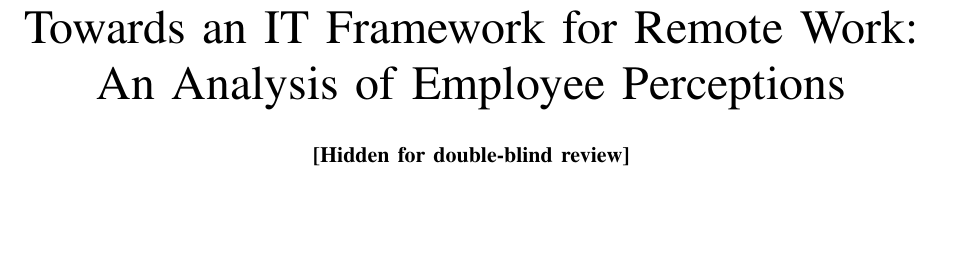
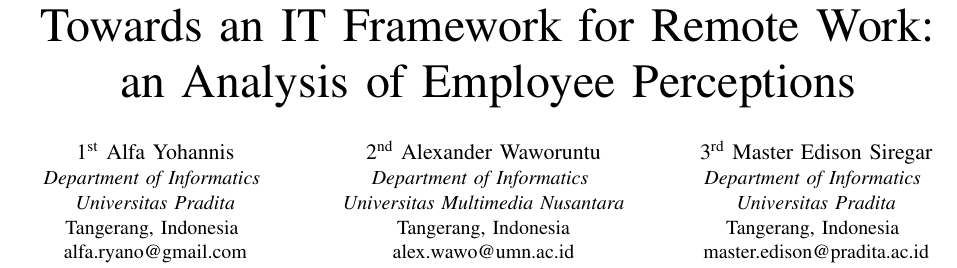
Before and after one commit to alfa-yohannis/remote-work-ieee, a LaTeX paper (paper/remote-work-ieee.tex): part of page 1 of 6 before the commit and part of page 1 of 7 after it, cut so that both start at the same text, the shorter picture padded with empty space. Compiled offline with pdfLaTeX; a missing font is replaced by an installed copy or a similar font; a LaTeX package or settings file that is missing is left out.

Commit message:
Update for IEEE SCME 2025

```diff
--- a/paper/remote-work-ieee.tex
+++ b/paper/remote-work-ieee.tex
@@ -1,10 +1,12 @@
-\documentclass[a4paper, conference]{IEEEtran}
+%\documentclass[a4paper, conference]{IEEEtran}
+\documentclass[conference]{IEEEtran}
 \IEEEoverridecommandlockouts
 % The preceding line is only needed to identify funding in the first footnote. If that is unneeded, please comment it out.
 %Template version as of 6/27/2024
 
-\usepackage[colorlinks=true, linkcolor=black, citecolor=blue, urlcolor=blue]{hyperref}
-
+%\usepackage[colorlinks=true, linkcolor=black, citecolor=blue, urlcolor=blue]{hyperref}
+\usepackage{url}
+\usepackage[left=1.62cm,right=1.62cm,top=1.9cm]{geometry}
 \usepackage[table]{xcolor}
 
 \usepackage{multirow}
@@ -19,47 +25,23 @@
 \begin{document}
 
-%\title{Conference Paper Title*\\
-	%{\footnotesize \textsuperscript{*}Note: Sub-titles are not captured for https://ieeexplore.ieee.org  and
-		%should not be used}
-	%\thanks{Identify applicable funding agency here. If none, delete this.}
-	%}
-%
-%\author{\IEEEauthorblockN{1\textsuperscript{st} Given Name Surname}
-	%\IEEEauthorblockA{\textit{dept. name of organization (of Aff.)} \\
-		%\textit{name of organization (of Aff.)}\\
-		%City, Country \\
-		%email address or ORCID}
-	%\and
-	%\IEEEauthorblockN{2\textsuperscript{nd} Given Name Surname}
-	%\IEEEauthorblockA{\textit{dept. name of organization (of Aff.)} \\
-		%\textit{name of organization (of Aff.)}\\
-		%City, Country \\
-		%email address or ORCID}
-	%\and
-	%\IEEEauthorblockN{3\textsuperscript{rd} Given Name Surname}
-	%\IEEEauthorblockA{\textit{dept. name of organization (of Aff.)} \\
-		%\textit{name of organization (of Aff.)}\\
-		%City, Country \\
-		%email address or ORCID}
-	%\and
-	%\IEEEauthorblockN{4\textsuperscript{th} Given Name Surname}
-	%\IEEEauthorblockA{\textit{dept. name of organization (of Aff.)} \\
-		%\textit{name of organization (of Aff.)}\\
-		%City, Country \\
-		%email address or ORCID}
-	%\and
-	%\IEEEauthorblockN{5\textsuperscript{th} Given Name Surname}
-	%\IEEEauthorblockA{\textit{dept. name of organization (of Aff.)} \\
-		%\textit{name of organization (of Aff.)}\\
-		%City, Country \\
-		%email address or ORCID}
-	%\and
-	%\IEEEauthorblockN{6\textsuperscript{th} Given Name Surname}
-	%\IEEEauthorblockA{\textit{dept. name of organization (of Aff.)} \\
-		%\textit{name of organization (of Aff.)}\\
-		%City, Country \\
-		%email address or ORCID}
-	%}
+\title{Towards an IT Framework for Remote Work:\\an  Analysis of Employee Perceptions}
 
-\title{Towards an IT Framework for Remote Work:\\An  Analysis of Employee Perceptions}
+\author{\IEEEauthorblockN{1\textsuperscript{st} Alfa Yohannis}
+	\IEEEauthorblockA{\textit{Department of Informatics} \\
+		\textit{Universitas Pradita}\\
+		Tangerang, Indonesia \\
+		alfa.ryano@gmail.com}
+	\and
+	\IEEEauthorblockN{2\textsuperscript{nd} Alexander Waworuntu}
+	\IEEEauthorblockA{\textit{Department of Informatics} \\
+		\textit{Universitas Multimedia Nusantara}\\
+		Tangerang, Indonesia\\
+	alex.wawo@umn.ac.id}
+	\and
+	\IEEEauthorblockN{3\textsuperscript{rd} Master Edison Siregar}
+	\IEEEauthorblockA{\textit{Department of Informatics} \\
+		\textit{Universitas Pradita}\\
+		Tangerang, Indonesia \\
+		master.edison@pradita.ac.id}
+}
 
@@ -125,11 +52,6 @@
 \begin{abstract}
 	This paper presents a qualitative study conducted to identify key components for an IT framework to support the implementation of remote work in Indonesia. The study focuses on employees’ experiences and perceptions during the transition from traditional office-based environments to remote work settings, particularly in response to shifting work norms. It investigates four main aspects: the perceived advantages and disadvantages of remote work, the technological requirements, and the ethical considerations that arise in distributed work arrangements. Data were gathered through an online questionnaire distributed across various sectors, resulting in 97 valid responses. The responses were analysed using qualitative thematic analysis to uncover patterns and common themes. The analysis revealed that employees view flexibility, time efficiency, and reduced commuting expenses as major benefits of remote work. Conversely, communication difficulties, work-life imbalance, and technical constraints were noted as the most significant drawbacks. Furthermore, participants expressed specific expectations for supportive digital tools, robust infrastructure, and ethical standards concerning privacy and fairness. Drawing from these findings, the study identifies six candidate components essential for an IT framework aimed at facilitating effective and sustainable remote work practices. The anonymised dataset has been made publicly available to encourage further research and practical development in the Indonesian remote work context.
 \end{abstract}
-
-
-
-
-
 
 \begin{IEEEkeywords}
 remote work implementation, employee perceptions, information technology framework, digital work environment, qualitative analysis
```
Also changed, not shown: paper/remote-work-ieee.tex (61 more changed lines).
